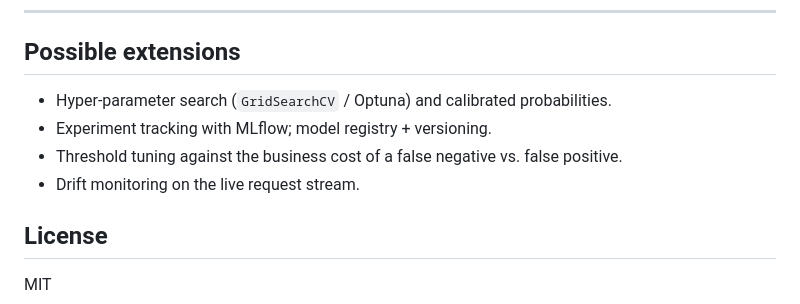
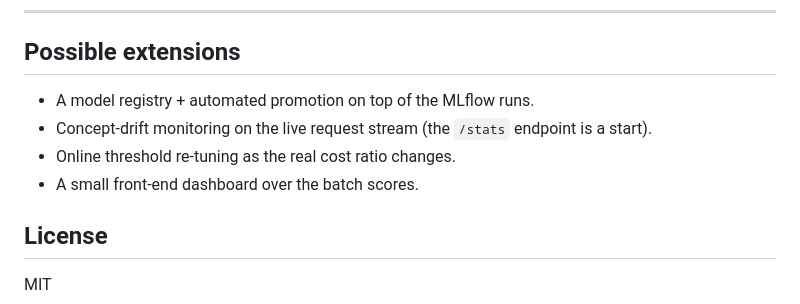
Before and after one commit to prathamshukla28/churnguard, a Markdown page: README.md, the part around one of its changes. Drawn GitHub-style.

```diff
--- a/README.md
+++ b/README.md
@@ -159,10 +191,10 @@ data, drop its CSV at `data/churn.csv` (same column names) and run `make train e
 
 ## Possible extensions
 
-- Hyper-parameter search (`GridSearchCV` / Optuna) and calibrated probabilities.
-- Experiment tracking with MLflow; model registry + versioning.
-- Threshold tuning against the business cost of a false negative vs. false positive.
-- Drift monitoring on the live request stream.
+- A model registry + automated promotion on top of the MLflow runs.
+- Concept-drift monitoring on the live request stream (the `/stats` endpoint is a start).
+- Online threshold re-tuning as the real cost ratio changes.
+- A small front-end dashboard over the batch scores.
 
 ## License
 
```
Also changed, not shown: other parts of README.md (+74 -42 lines), reports/model_card.md (+18 -17 lines), reports/figures/calibration_curve.png (added), reports/figures/confusion_matrix.png, reports/figures/cost_curve.png (added), reports/figures/feature_importance.png, reports/figures/pr_curve.png, reports/figures/roc_curve.png, 1 other file.
